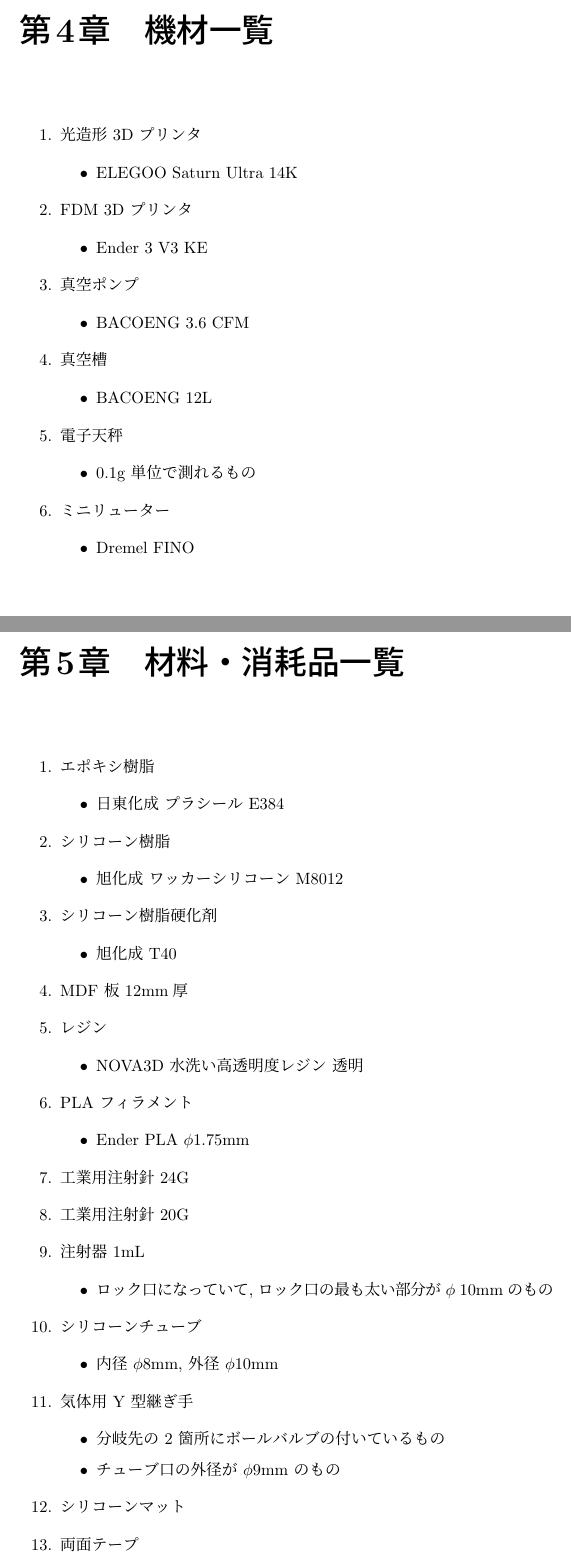
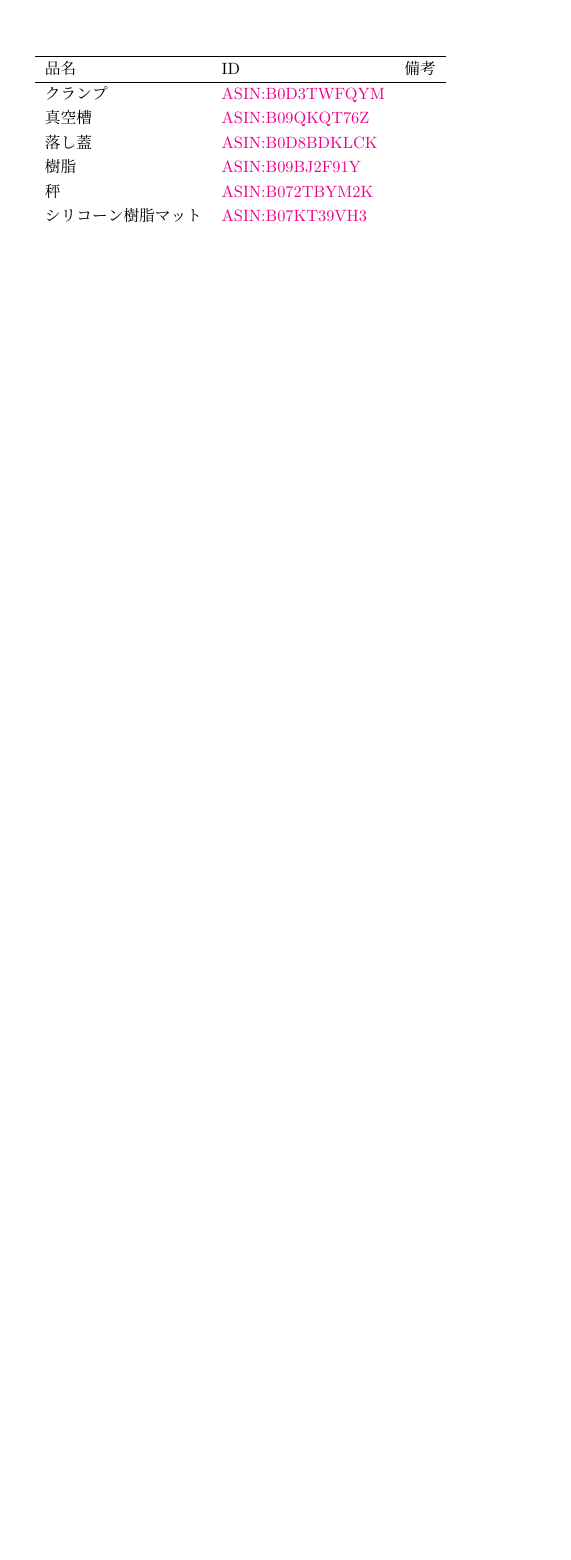
Before and after one commit to kbinani/how-to-make-angel-ring-1, a LaTeX document (main.tex): two parts of pages 9 and 10 of 15 before the commit and part of page 8 of 8 after it, the two joined at a grey line, cut at the place of the change, the shorter picture padded with empty space. Compiled offline with upLaTeX and dvipdfmx.

Commit message:
feat: 「調達」の chapter を追加

```diff
--- a/main.tex
+++ b/main.tex
@@ -137,73 +152,12 @@
 \section{型}\label{label_mold}
 
 \chapter{調達}
-
-\chapter{機材一覧}
-\begin{enumerate}
-	\item 光造形 3D プリンタ
-	\begin{itemize}
-		\item ELEGOO Saturn Ultra 14K
-	\end{itemize}
-	\item FDM 3D プリンタ
-	\begin{itemize}
-		\item Ender 3 V3 KE
-	\end{itemize}
-	\item 真空ポンプ
-	\begin{itemize}
-		\item BACOENG 3.6 CFM
-	\end{itemize}
-	\item 真空槽
-	\begin{itemize}
-		\item BACOENG 12L
-	\end{itemize}
-	\item 電子天秤
-	\begin{itemize}
-		\item 0.1g 単位で測れるもの
-	\end{itemize}
-	\item ミニリューター
-	\begin{itemize}
-		\item Dremel FINO
-	\end{itemize}
-\end{enumerate}
-
-\chapter{材料・消耗品一覧}
-\begin{enumerate}
-	\item エポキシ樹脂
-	\begin{itemize}
-		\item 日東化成 プラシール E384
-	\end{itemize}
-	\item シリコーン樹脂
-	\begin{itemize}
-		\item 旭化成 ワッカーシリコーン M8012
-	\end{itemize}
-	\item シリコーン樹脂硬化剤
-	\begin{itemize}
-		\item 旭化成 T40
-	\end{itemize}
-	\item MDF 板 12mm厚
-	\item レジン
-	\begin{itemize}
-		\item NOVA3D 水洗い高透明度レジン 透明
-	\end{itemize}
-	\item PLA フィラメント
-	\begin{itemize}
-		\item Ender PLA $ \phi $1.75mm
-	\end{itemize}
-	\item 工業用注射針 24G
-	\item 工業用注射針 20G
-	\item 注射器 1mL
-	\begin{itemize}
-		\item ロック口になっていて, ロック口の最も太い部分が $\phi$ 10mm のもの
-	\end{itemize}
-	\item シリコーンチューブ
-	\begin{itemize}
-		\item 内径 $\phi$8mm, 外径 $\phi$10mm
-	\end{itemize}
-	\item 気体用 Y 型継ぎ手
-	\begin{itemize}
-		\item 分岐先の 2 箇所にボールバルブの付いているもの
-		\item チューブ口の外径が $\phi$9mm のもの
-	\end{itemize}
-	\item シリコーンマット
-	\item 両面テープ
-	\item 紙やすり(耐水ペーパー)
+\begin{tabular}{lll} \hline
+	品名 & ID & 備考 \\ \hline
+	クランプ\label{label_mold_clamp} & \asin{B0D3TWFQYM} & \\
+	真空槽\label{label_vacuum_chamber} & \asin{B09QKQT76Z} & \\
+	落し蓋\label{label_mold_separator_grill} & \asin{B0D8BDKLCK} & \\
+	樹脂\label{link_resin} & \asin{B09BJ2F91Y} & \\
+	秤\label{link_scale} & \asin{B072TBYM2K} & \\
+	シリコーン樹脂マット\label{link_silicone_mat} & \asin{B07KT39VH3} & \\
+	攪拌棒\label{link_stirrer} & \asin{B0DCJWFG8K} & \\
@@ -232,2 +170,3 @@
+\end{tabular}
 
 \end{document}
```
Also changed, not shown: Makefile, main.tex (71 more changed lines).
